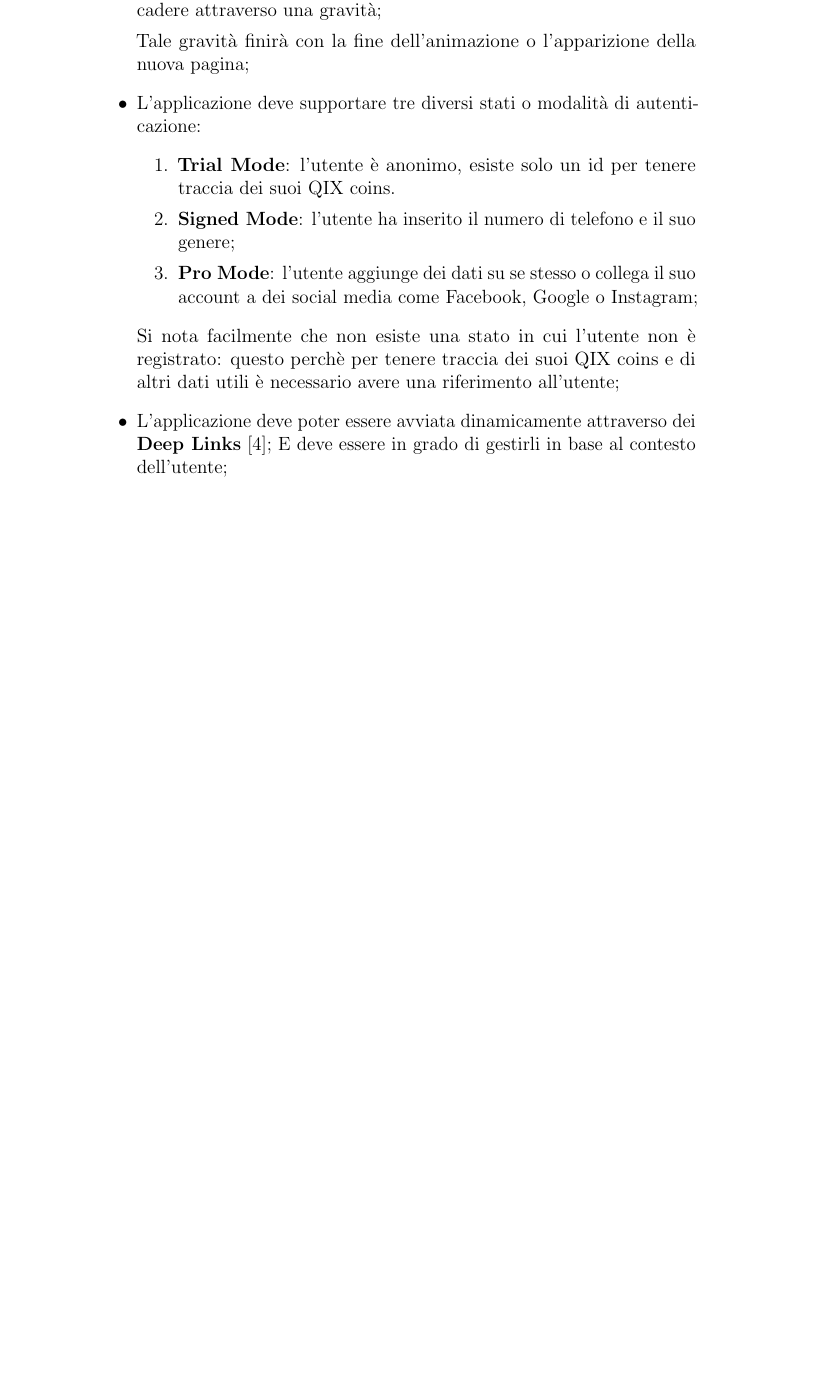
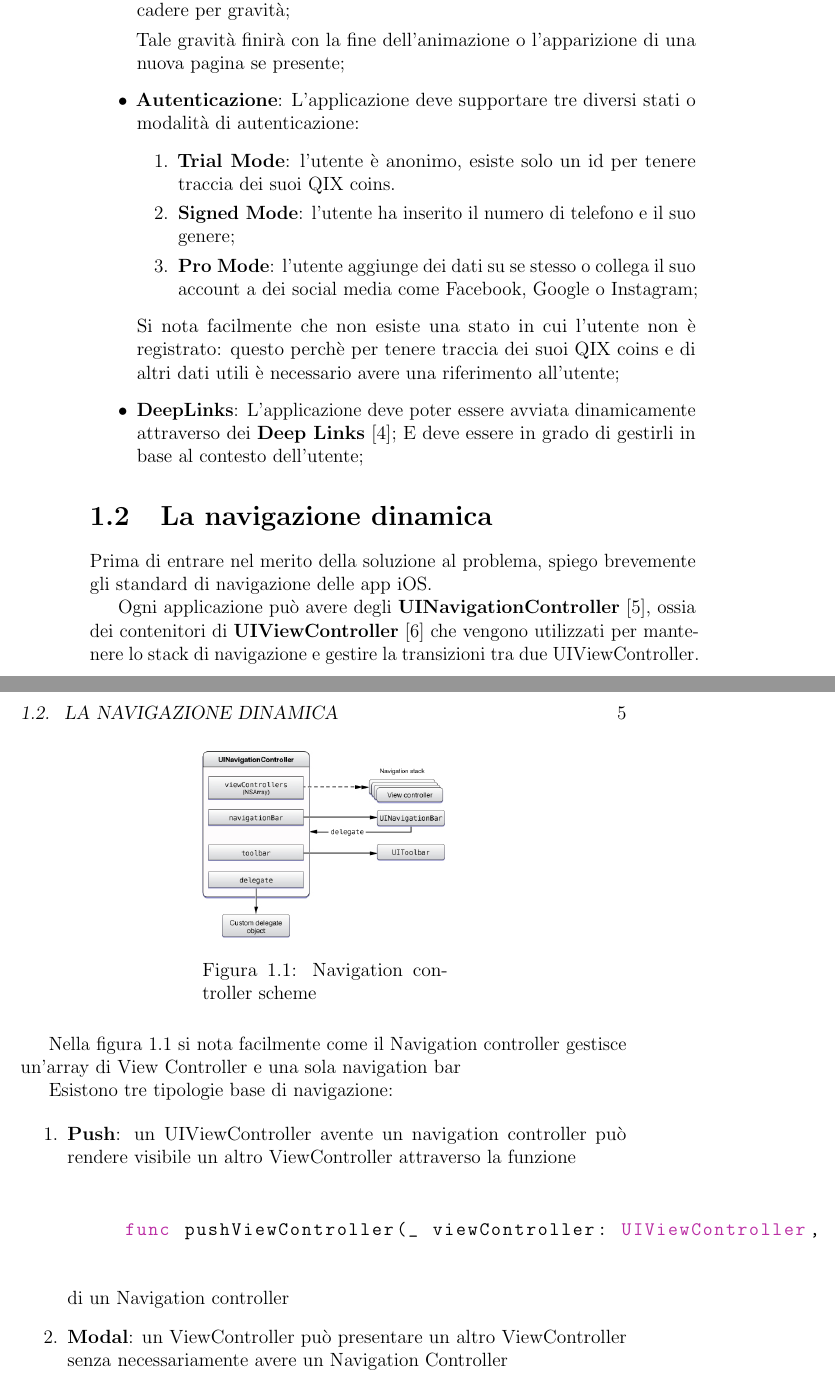
Before and after one commit to emberist/graduation-thesis, a LaTeX book (tesi.tex, which reads capI.tex): part of page 10 of 19 before the commit and two parts of pages 10 and 11 of 21 after it, the two joined at a grey line, cut so that both start at the same text, the shorter picture padded with empty space. Compiled offline with pdfLaTeX.

Commit message:
Add navigation explained

```diff
--- a/capI.tex
+++ b/capI.tex
@@ -37,9 +31,11 @@ sonstanzialmente molto difficili da inserire in una versione dell'app già avanz
-        di trascinamento superiore a un valore di soglia devono cadere attraverso una gravità;
+        Ogni CardView deve essere trascinabile dall'utente e deve interagire con le altre CardView della pagine.
+        Quando l'utente usa una forza di trascinamento superiore a un valore di soglia tutte le viste devono
+        cadere per gravità;
 
-        Tale gravità finirà con la fine dell'animazione o l'apparizione della nuova pagina;
+        Tale gravità finirà con la fine dell'animazione o l'apparizione di una nuova pagina se presente;
     }
     \item {
-        L'applicazione deve supportare tre diversi stati o modalità di autenticazione:
+        \textbf{Autenticazione}: L'applicazione deve supportare tre diversi stati o modalità di autenticazione:
         \begin{enumerate}
             \item\textbf{Trial Mode}: l'utente è anonimo, esiste solo un id per tenere traccia dei suoi QIX coins.
             \item\textbf{Signed Mode}: l'utente ha inserito il numero di telefono e il suo genere;
@@ -49,8 +45,71 @@ sonstanzialmente molto difficili da inserire in una versione dell'app già avanz
         per tenere traccia dei suoi QIX coins e di altri dati utili è necessario avere una riferimento all'utente;
     }
     \item {
-        L'applicazione deve poter essere avviata dinamicamente
+        \textbf{DeepLinks}: L'applicazione deve poter essere avviata dinamicamente
         attraverso dei \textbf{Deep Links}\cite{deeplinks};
         E deve essere in grado di gestirli in base al contesto dell'utente;
     }
 \end{itemize}
+
+\section{La navigazione dinamica}
+
+% Analizzando il requisito mi sono posto diverse domande: \\ \\
+% \noindent{
+%     \large\textit{Cosa significa dinamicamente?}
+%     \normalsize{Il nostro obiettivo in questo caso è mostrare all'utente \textbf{contenuti diversi}
+%     indipendentemente dal constesto e quindi dalla vista in cui si trova}\\ \\
+%     \large\textit{Quale contesto?}
+%     \normalsize{Con contesto dell'utente si intende lo stato attuale dell'applicazione,
+%     quindi l'intero stack di navigazione se presente;
+%     } \\ \\
+% }
+
+Prima di entrare nel merito della soluzione al problema, spiego brevemente gli
+standard di navigazione delle app iOS.
+
+Ogni applicazione può avere degli \textbf{UINavigationController}\cite{navigationcontroller},
+ossia dei contenitori di \textbf{UIViewController}\cite{viewcontroller} che vengono
+utilizzati per mantenere lo stack di navigazione e gestire la transizioni tra due UIViewController.
+
+Nella figura~\ref{fig:1} si nota facilmente come il Navigation controller gestisce un'array di View Controller e una sola
+navigation bar
+
+% Ogni \textbf{UIViewController}\cite{viewcontroller}
+% può avere un \textbf{UINavigationController}\cite{navigationcontroller}, ossia un costrutto che contiene una barra di navigazione superiore
+% e una serie di APIs per mostrare nuovi UIViewController
+Esistono tre tipologie base di navigazione:
+
+\begin{figure}
+    \centering
+    \begin{minipage}[b]{0.4\textwidth}
+        \includegraphics[width=\textwidth]{navigation}
+        \caption{Navigation controller scheme}
+        \label{fig:1}
+    \end{minipage}
+    %   \hfill
+    %   \begin{minipage}[b]{0.4\textwidth}
+    %     \includegraphics[width=\textwidth]{logo}
+    %     \caption{Picture 2}
+    %     \label{fig:2}
+    %   \end{minipage}
+\end{figure}
+
+\begin{enumerate}
+    \item{\textbf{Push}: un UIViewController avente un navigation controller può rendere
+    visibile un altro ViewController attraverso la funzione
+    \begin{center}
+        \begin{tabular}{c}
+        \begin{lstlisting}
+func pushViewController(_ viewController: UIViewController, animated: Bool)
+        \end{lstlisting}
+        \end{tabular}
+    \end{center}
+    di un Navigation controller
+    }
+    \item{\textbf{Modal}: un ViewController può presentare un altro ViewController senza necessariamente avere un
+    Navigation Controller
+    }
+\end{enumerate}
+
+
+\normalsize
```
Also changed, not shown: bibliography.bib (+12 -0 lines), tesi.tex (+33 -0 lines), images/navigation.jpg (added), tesi.bbl, tesi.pdf, capI.tex (18 more changed lines), 9 other files.
